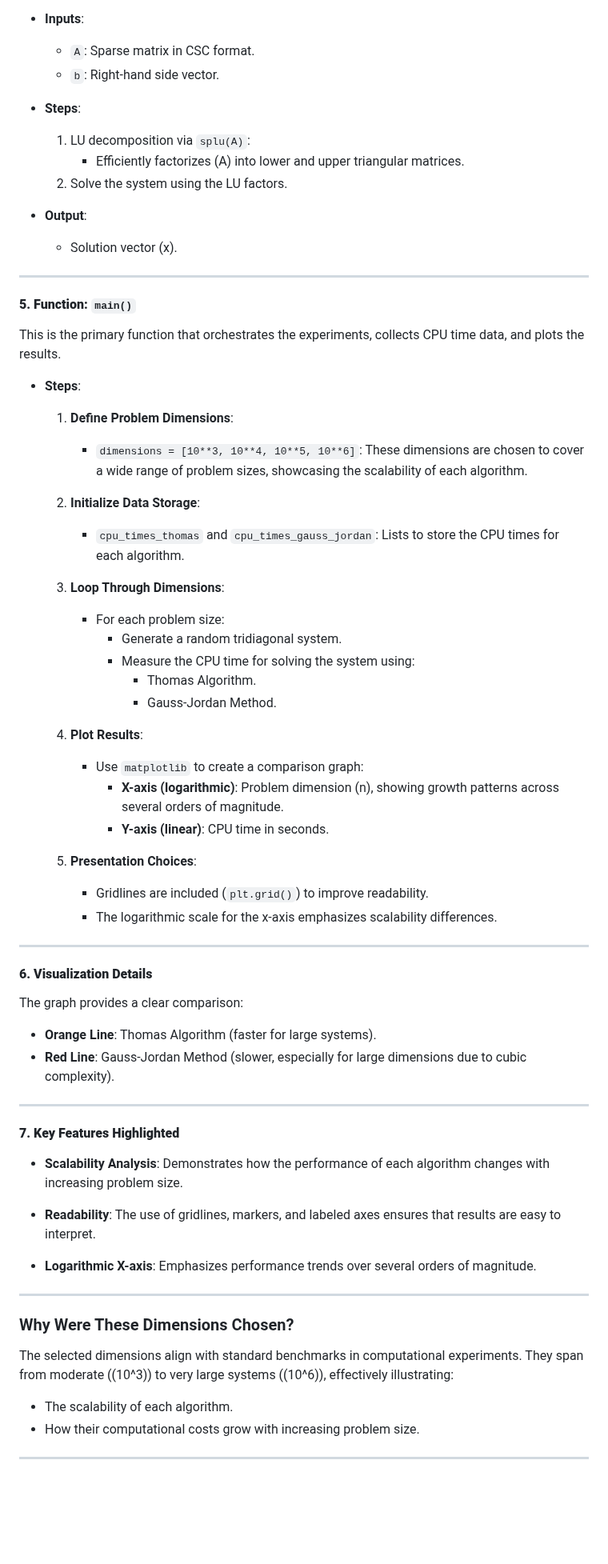
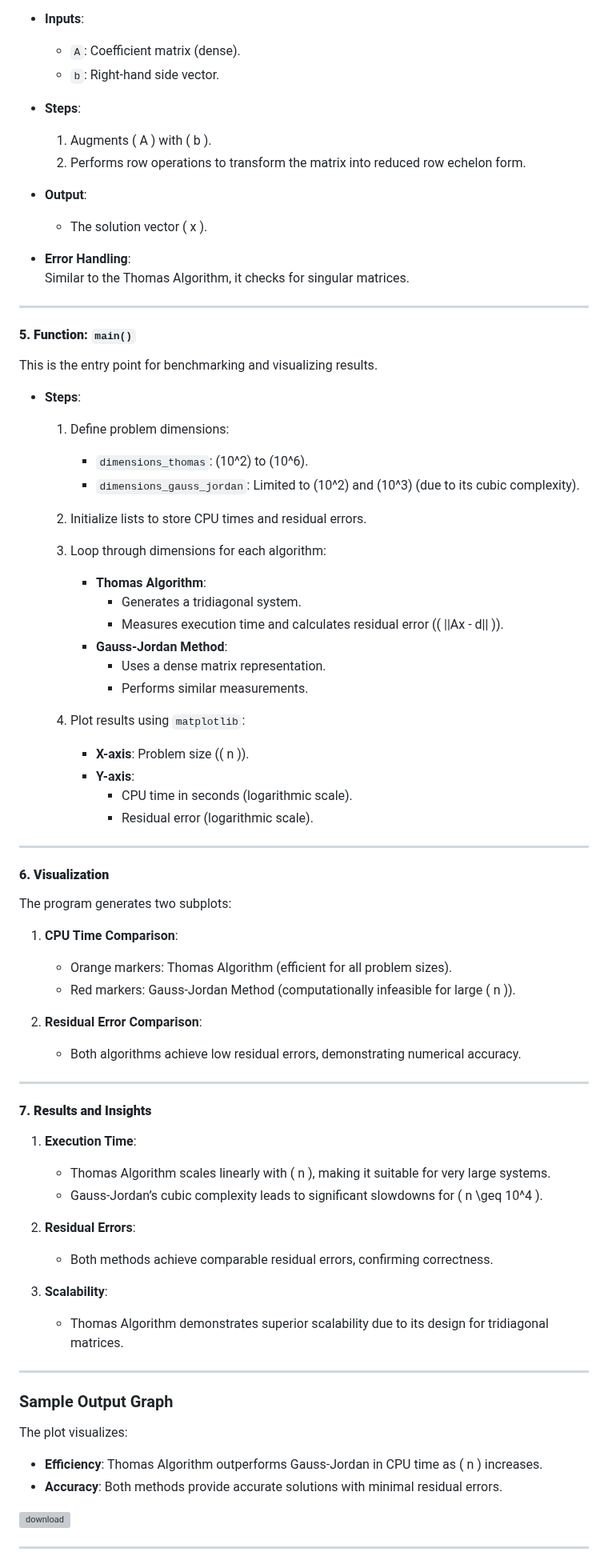
Before and after one commit to Kh-Harakeh/Thomas-vs-Gauss-Jordan, a Markdown page: README.md, the part around one of its changes. Shown at 80% size. GitHub-like rendering; blank space fills up the shorter version; grey boxes are pictures that could not be loaded.

```diff
--- a/README.md
+++ b/README.md
@@ -68,71 +63,78 @@ This function uses the **Gauss-Jordan Method** with sparse matrix optimizations
 
 - **Inputs**:
-  - `A`: Sparse matrix in CSC format.
+  - `A`: Coefficient matrix (dense).
   - `b`: Right-hand side vector.
 
 - **Steps**:
-  1. LU decomposition via `splu(A)`:
-     - Efficiently factorizes \(A\) into lower and upper triangular matrices.
-  2. Solve the system using the LU factors.
+  1. Augments \( A \) with \( b \).
+  2. Performs row operations to transform the matrix into reduced row echelon form.
 
 - **Output**:
-  - Solution vector \(x\).
+  - The solution vector \( x \).
+
+- **Error Handling**:
+  Similar to the Thomas Algorithm, it checks for singular matrices.
 
 ---
 
 #### **5. Function: `main()`**
-This is the primary function that orchestrates the experiments, collects CPU time data, and plots the results.
+This is the entry point for benchmarking and visualizing results.
 
 - **Steps**:
-  1. **Define Problem Dimensions**:
-     - `dimensions = [10**3, 10**4, 10**5, 10**6]`:
-       These dimensions are chosen to cover a wide range of problem sizes, showcasing the scalability of each algorithm.
+  1. Define problem dimensions:
+     - `dimensions_thomas`: \(10^2\) to \(10^6\).
+     - `dimensions_gauss_jordan`: Limited to \(10^2\) and \(10^3\) (due to its cubic complexity).
 
-  2. **Initialize Data Storage**:
-     - `cpu_times_thomas` and `cpu_times_gauss_jordan`:
-       Lists to store the CPU times for each algorithm.
+  2. Initialize lists to store CPU times and residual errors.
 
-  3. **Loop Through Dimensions**:
-     - For each problem size:
-       - Generate a random tridiagonal system.
-       - Measure the CPU time for solving the system using:
-         - Thomas Algorithm.
-         - Gauss-Jordan Method.
+  3. Loop through dimensions for each algorithm:
+     - **Thomas Algorithm**:
+       - Generates a tridiagonal system.
+       - Measures execution time and calculates residual error (\( ||Ax - d|| \)).
+     - **Gauss-Jordan Method**:
+       - Uses a dense matrix representation.
+       - Performs similar measurements.
 
-  4. **Plot Results**:
-     - Use `matplotlib` to create a comparison graph:
-       - **X-axis (logarithmic)**: Problem dimension \(n\), showing growth patterns across several orders of magnitude.
-       - **Y-axis (linear)**: CPU time in seconds.
-
-  5. **Presentation Choices**:
-     - Gridlines are included (`plt.grid()`) to improve readability.
-     - The logarithmic scale for the x-axis emphasizes scalability differences.
+  4. Plot results using `matplotlib`:
+     - **X-axis**: Problem size (\( n \)).
+     - **Y-axis**:
+       - CPU time in seconds (logarithmic scale).
+       - Residual error (logarithmic scale).
 
 ---
 
-#### **6. Visualization Details**
-The graph provides a clear comparison:
-- **Orange Line**: Thomas Algorithm (faster for large systems).
-- **Red Line**: Gauss-Jordan Method (slower, especially for large dimensions due to cubic complexity).
+#### **6. Visualization**
+The program generates two subplots:
+
+1. **CPU Time Comparison**:
+   - Orange markers: Thomas Algorithm (efficient for all problem sizes).
+   - Red markers: Gauss-Jordan Method (computationally infeasible for large \( n \)).
+
+2. **Residual Error Comparison**:
+   - Both algorithms achieve low residual errors, demonstrating numerical accuracy.
 
 ---
 
-#### **7. Key Features Highlighted**
-- **Scalability Analysis**:
-  Demonstrates how the performance of each algorithm changes with increasing problem size.
+#### **7. Results and Insights**
+1. **Execution Time**:
+   - Thomas Algorithm scales linearly with \( n \), making it suitable for very large systems.
+   - Gauss-Jordan’s cubic complexity leads to significant slowdowns for \( n \geq 10^4 \).
 
-- **Readability**:
-  The use of gridlines, markers, and labeled axes ensures that results are easy to interpret.
+2. **Residual Errors**:
+   - Both methods achieve comparable residual errors, confirming correctness.
 
-- **Logarithmic X-axis**:
-  Emphasizes performance trends over several orders of magnitude.
+3. **Scalability**:
+   - Thomas Algorithm demonstrates superior scalability due to its design for tridiagonal matrices.
 
 ---
 
-### Why Were These Dimensions Chosen?
-The selected dimensions align with standard benchmarks in computational experiments. They span from moderate (\(10^3\)) to very large systems (\(10^6\)), effectively illustrating:
-- The scalability of each algorithm.
-- How their computational costs grow with increasing problem size.
+### Sample Output Graph
+
+The plot visualizes:
+- **Efficiency**: Thomas Algorithm outperforms Gauss-Jordan in CPU time as \( n \) increases.
+- **Accuracy**: Both methods provide accurate solutions with minimal residual errors.
+
+![download](https://github.com/user-attachments/assets/1e947a43-69cb-455c-83d7-67b770222829)
 
 ---
 
```
Also changed, not shown: other parts of README.md (+32 -38 lines).
